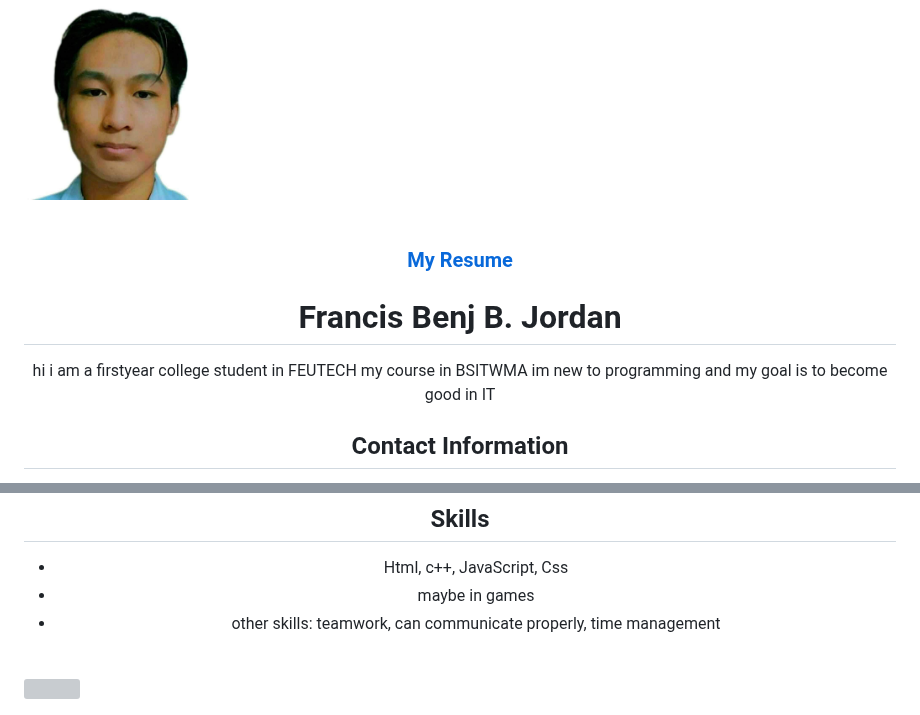
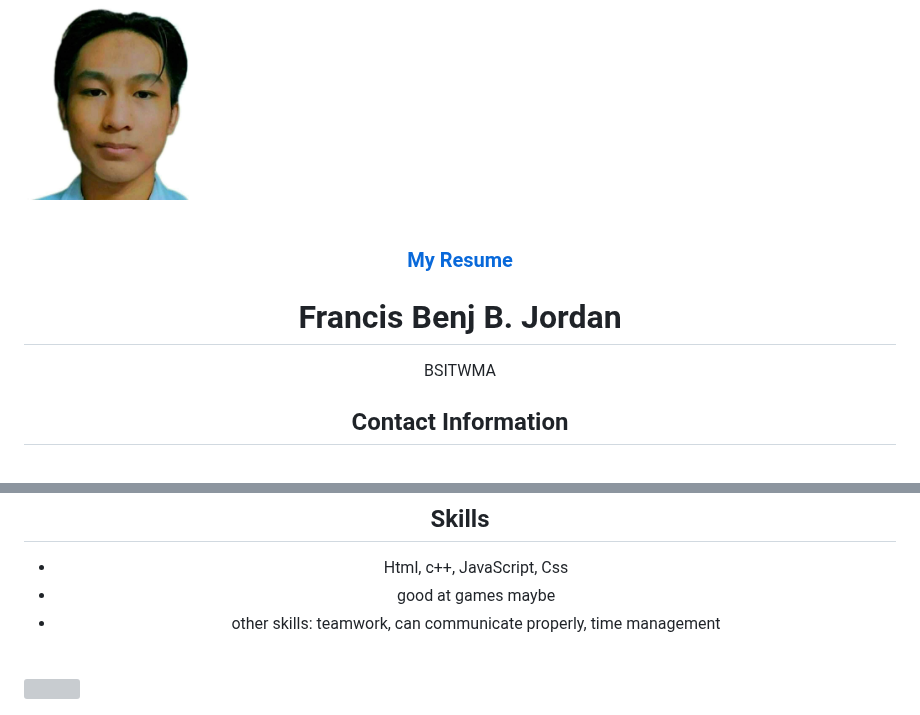
Before and after one commit to Hasteddd/WD-Project-Resume, a Markdown page: readme.md, 2 parts joined by grey strips. Drawn GitHub-style; grey boxes are pictures that could not be loaded.

```diff
--- a/readme.md
+++ b/readme.md
@@ -11,6 +11,7 @@
 <h2></h2>
 
 <img src="./assets/img/my resume.jpg" alt="my resume" width="200" height="200">
+
 
 
 <a name="readme-top">
@@ -35,7 +36,7 @@
      <div class="container">
       <header>
         <h1>Francis Benj B. Jordan</h1>
-        <p>hi i am a firstyear college student in FEUTECH my course in BSITWMA im new to programming and my goal is to become good in IT</p>
+        <p>BSITWMA</p>
       </header>
       <section>
         <h2>Contact Information</h2>
@@ -61,7 +62,7 @@
           <h2>Skills</h2>
           <ul>
             <li>Html, c++, JavaScript, Css</li>
-            <li>maybe in games</li>
+            <li>good at games maybe</li>
             <li>other skills: teamwork, can communicate properly, time management</li>
           </ul>
         </section>
```
